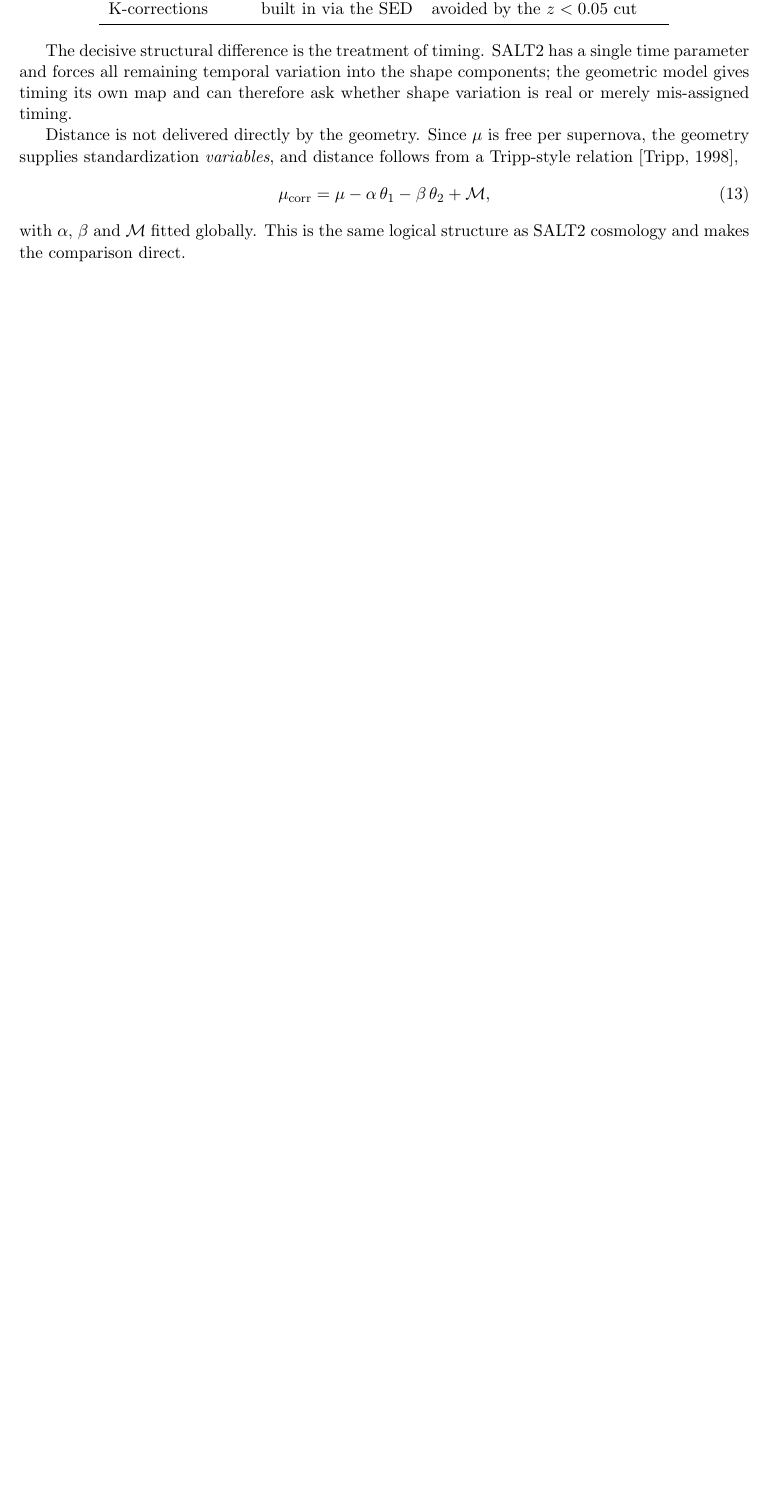
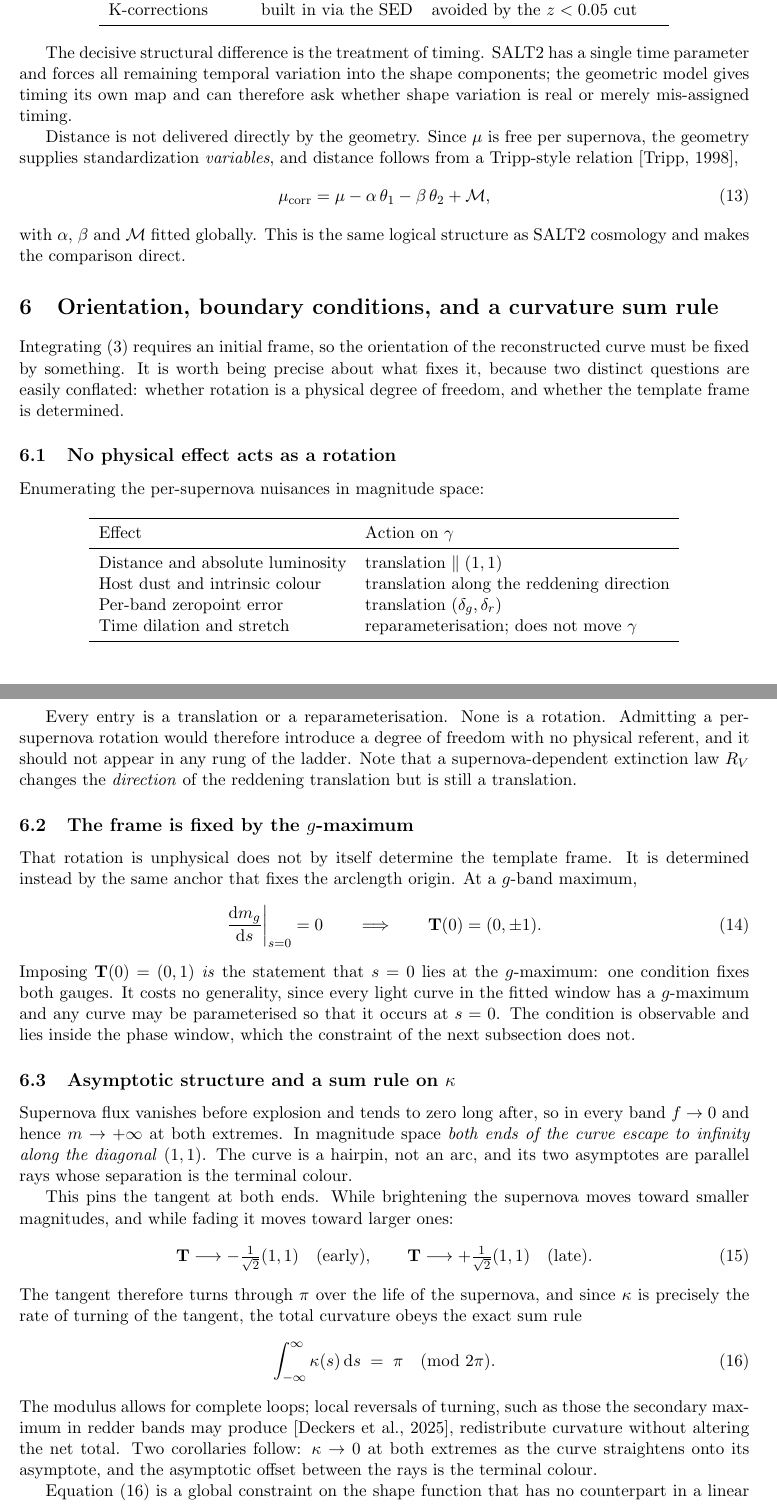
Before and after one commit to AlexGKim/DifferentialGeometry, a LaTeX paper (docs/tex/model-definition.tex): part of page 5 of 7 before the commit and two parts of pages 5 and 6 of 9 after it, the two joined at a grey line, cut so that both start at the same text, the shorter picture padded with empty space. Compiled offline with pdfLaTeX.

Commit message:
Justify frame orientation and derive a curvature sum rule
The previous justification for fixing the Frenet frame -- that a rotation
would mix bands with fixed physical identities -- conflated two separate
questions and did not establish what fixes the template frame.

Separated and corrected:

- Rotation is not a physical DOF. Distance, host dust, and per-band
  zeropoint errors are all translations; stretch is a reparameterisation.
  Nothing acts as a rotation, so none is fitted in any ladder rung.
- The frame is fixed by the g-maximum. At dm_g/ds = 0 the tangent is
  T(0) = (0,+-1), so the same anchor fixes both the arclength origin and
  the orientation. Observable, in-window, no loss of generality.

Also derives a global constraint absent from any linear model. Flux
vanishes before explosion and after, so m -> +inf in every band at both
ends: the curve is a hairpin with parallel asymptotes along (1,1), the
tangent turns through pi, and integral kappa ds = pi (mod 2pi). Corollaries:
kappa -> 0 at both extremes; asymptotic ray separation is the terminal
colour. The asymptotes lie outside the fit window, so this bounds the
extrapolation of a trained kappa and is a validation diagnostic, never a
hard constraint.

Co-Authored-By: Claude <noreply@anthropic.com>

```diff
--- a/docs/tex/model-definition.tex
+++ b/docs/tex/model-definition.tex
@@ -307,3 +309,85 @@ follows from a Tripp-style relation \citep{Tripp1998},
 with $\alpha$, $\beta$ and $\mathcal{M}$ fitted globally. This is the same
 logical structure as \salt\ cosmology and makes the comparison direct.
 
+\section{Orientation, boundary conditions, and a curvature sum rule}
+\label{sec:rotation}
+
+Integrating \eqref{eq:frenet} requires an initial frame, so the orientation of
+the reconstructed curve must be fixed by something. It is worth being precise
+about what fixes it, because two distinct questions are easily conflated:
+whether rotation is a physical degree of freedom, and whether the template
+frame is determined.
+
+\subsection{No physical effect acts as a rotation}
+
+Enumerating the per-supernova nuisances in magnitude space:
+
+\begin{center}
+\begin{tabular}{ll}
+\toprule
+Effect & Action on $\curve$ \\
+\midrule
+Distance and absolute luminosity & translation $\parallel (1,1)$ \\
+Host dust and intrinsic colour   & translation along the reddening direction \\
+Per-band zeropoint error         & translation $(\delta_{g}, \delta_{r})$ \\
+Time dilation and stretch        & reparameterisation; does not move $\curve$ \\
+\bottomrule
+\end{tabular}
+\end{center}
+
+Every entry is a translation or a reparameterisation. None is a rotation.
+Admitting a per-supernova rotation would therefore introduce a degree of
+freedom with no physical referent, and it should not appear in any rung of the
+ladder. Note that a supernova-dependent extinction law $R_{V}$ changes the
+\emph{direction} of the reddening translation but is still a translation.
+
+\subsection{The frame is fixed by the $g$-maximum}
+
+That rotation is unphysical does not by itself determine the template frame. It
+is determined instead by the same anchor that fixes the arclength origin. At a
+$g$-band maximum,
+\begin{equation}
+  \deriv{\magg}{\arc}\bigg|_{\arc=0} = 0
+  \qquad\Longrightarrow\qquad
+  \tang(0) = (0, \pm 1).
+  \label{eq:frameanchor}
+\end{equation}
+Imposing $\tang(0) = (0,1)$ \emph{is} the statement that $\arc = 0$ lies at the
+$g$-maximum: one condition fixes both gauges. It costs no generality, since
+every light curve in the fitted window has a $g$-maximum and any curve may be
+parameterised so that it occurs at $\arc = 0$. The condition is observable and
+lies inside the phase window, which the constraint of the next subsection does
+not.
+
+\subsection{Asymptotic structure and a sum rule on $\curv$}
+\label{sec:sumrule}
+
+Supernova flux vanishes before explosion and tends to zero long after, so in
+every band $f \to 0$ and hence $m \to +\infty$ at both extremes. In magnitude
+space \emph{both ends of the curve escape to infinity along the diagonal}
+$(1,1)$. The curve is a hairpin, not an arc, and its two asymptotes are
+parallel rays whose separation is the terminal colour.
+
+This pins the tangent at both ends. While brightening the supernova moves
+toward smaller magnitudes, and while fading it moves toward larger ones:
+\begin{equation}
+  \tang \longrightarrow -\tfrac{1}{\sqrt{2}}(1,1) \quad (\text{early}),
+  \qquad
+  \tang \longrightarrow +\tfrac{1}{\sqrt{2}}(1,1) \quad (\text{late}).
+\end{equation}
+The tangent therefore turns through $\pi$ over the life of the supernova, and
+since $\curv$ is precisely the rate of turning of the tangent, the total
+curvature obeys the exact sum rule
+\begin{equation}
+  \int_{-\infty}^{\infty} \curv(\arc)\,\dd \arc \;=\; \pi \pmod{2\pi}.
+  \label{eq:sumrule}
+\end{equation}
+The modulus allows for complete loops; local reversals of turning, such as
+those the secondary maximum in redder bands may produce
+\citep{Deckers2025}, redistribute curvature without altering the net total. Two
+corollaries follow: $\curv \to 0$ at both extremes as the curve straightens
+onto its asymptote, and the asymptotic offset between the rays is the terminal
+colour.
+
+Equation~\eqref{eq:sumrule} is a global constraint on the shape function that
+has no counterpart in a linear component decomposition. \salt\ has no way to
```
Also changed, not shown: CLAUDE.md (+23 -4 lines), docs/superpowers/specs/2026-08-20-geometric-lightcurve-model-design.md (+8 -0 lines), docs/tex/model-definition.tex (44 more changed lines).
